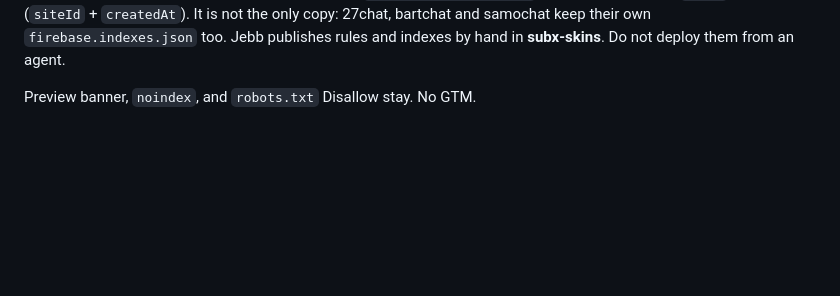
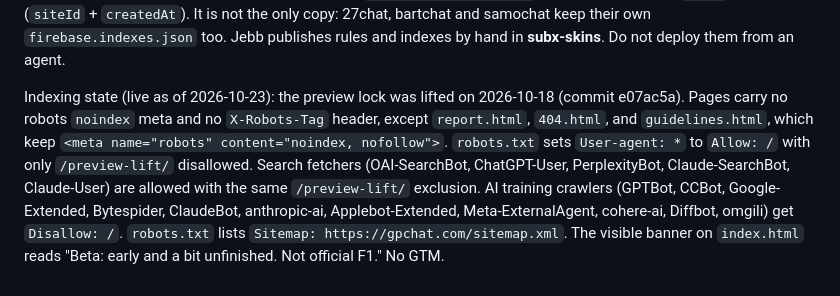
Before and after one commit to jebbdykstra99/gpchat, a Markdown page: README.md, the part around the change. Drawn GitHub-style; blank space fills up the shorter version.

Commit message:
README: state live indexing, robots.txt, and banner (lift 2026-10-18) (#82)
Co-authored-by: Cursor Agent <cursoragent@cursor.com>

```diff
--- a/README.md
+++ b/README.md
@@ -43,4 +43,4 @@ The left nav merges `site.json` nests with that user’s rooms. Admin slugs win
 
 Static hosting: Cloudflare Pages uses `_redirects` (`/* /index.html 200`). GitHub Pages uses `404.html`, which stashes the path and returns to `/`; `factory.js` restores it with `history.replaceState`. Firestore rules: subx-factory [`rules/`](https://github.com/jebbdykstra99/subx-factory/tree/main/rules) is **not** a source of truth for what is live. Its `firestore.rules.proposed` is behind the live Firestore rules (live has the v2 follow/mute and story fixes and the `['gpchat']` guard list; proposed does not). Its `storage.rules.proposed` was brought back in line with the live Storage rules on 2026-10-22 (subx-factory #6). The live rules are whatever Jebb last hand-published in the console. The `nestSlug` composite index is in subx-factory [`factory/firestore.indexes.json`](https://github.com/jebbdykstra99/subx-factory/blob/main/factory/firestore.indexes.json). Two files stay here: `storage.rules`, the current copy of the live Storage rules including the 2026-10-12 gpchat upload block, and `firebase.indexes.json`, a git copy of the live `posts` index (`siteId` + `createdAt`). It is not the only copy: 27chat, bartchat and samochat keep their own `firebase.indexes.json` too. Jebb publishes rules and indexes by hand in **subx-skins**. Do not deploy them from an agent.
 
-Preview banner, `noindex`, and `robots.txt` Disallow stay. No GTM.
+Indexing state (live as of 2026-10-23): the preview lock was lifted on 2026-10-18 (commit e07ac5a). Pages carry no robots `noindex` meta and no `X-Robots-Tag` header, except `report.html`, `404.html`, and `guidelines.html`, which keep `<meta name="robots" content="noindex, nofollow">`. `robots.txt` sets `User-agent: *` to `Allow: /` with only `/preview-lift/` disallowed. Search fetchers (OAI-SearchBot, ChatGPT-User, PerplexityBot, Claude-SearchBot, Claude-User) are allowed with the same `/preview-lift/` exclusion. AI training crawlers (GPTBot, CCBot, Google-Extended, Bytespider, ClaudeBot, anthropic-ai, Applebot-Extended, Meta-ExternalAgent, cohere-ai, Diffbot, omgili) get `Disallow: /`. `robots.txt` lists `Sitemap: https://gpchat.com/sitemap.xml`. The visible banner on `index.html` reads "Beta: early and a bit unfinished. Not official F1." No GTM.
```
